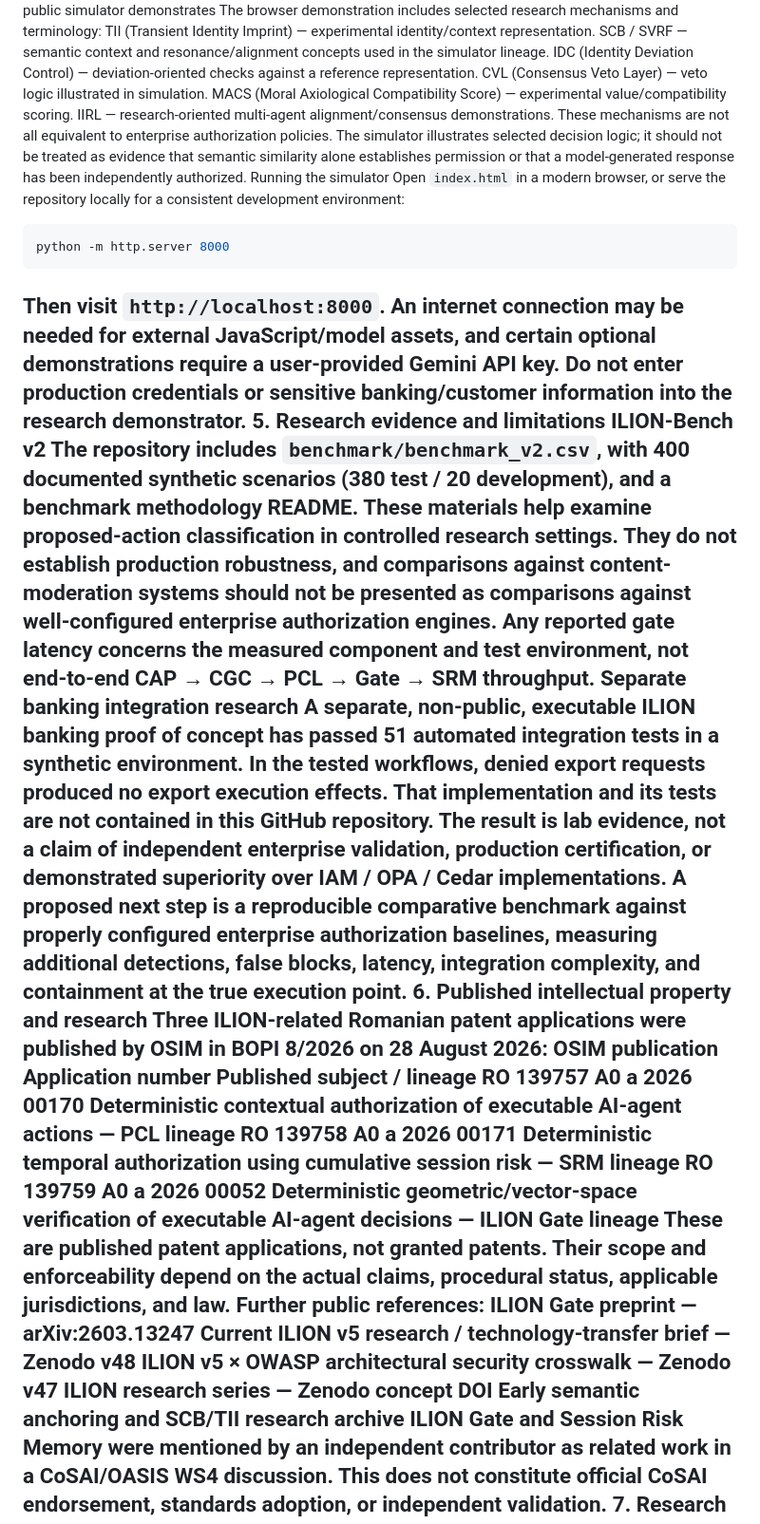
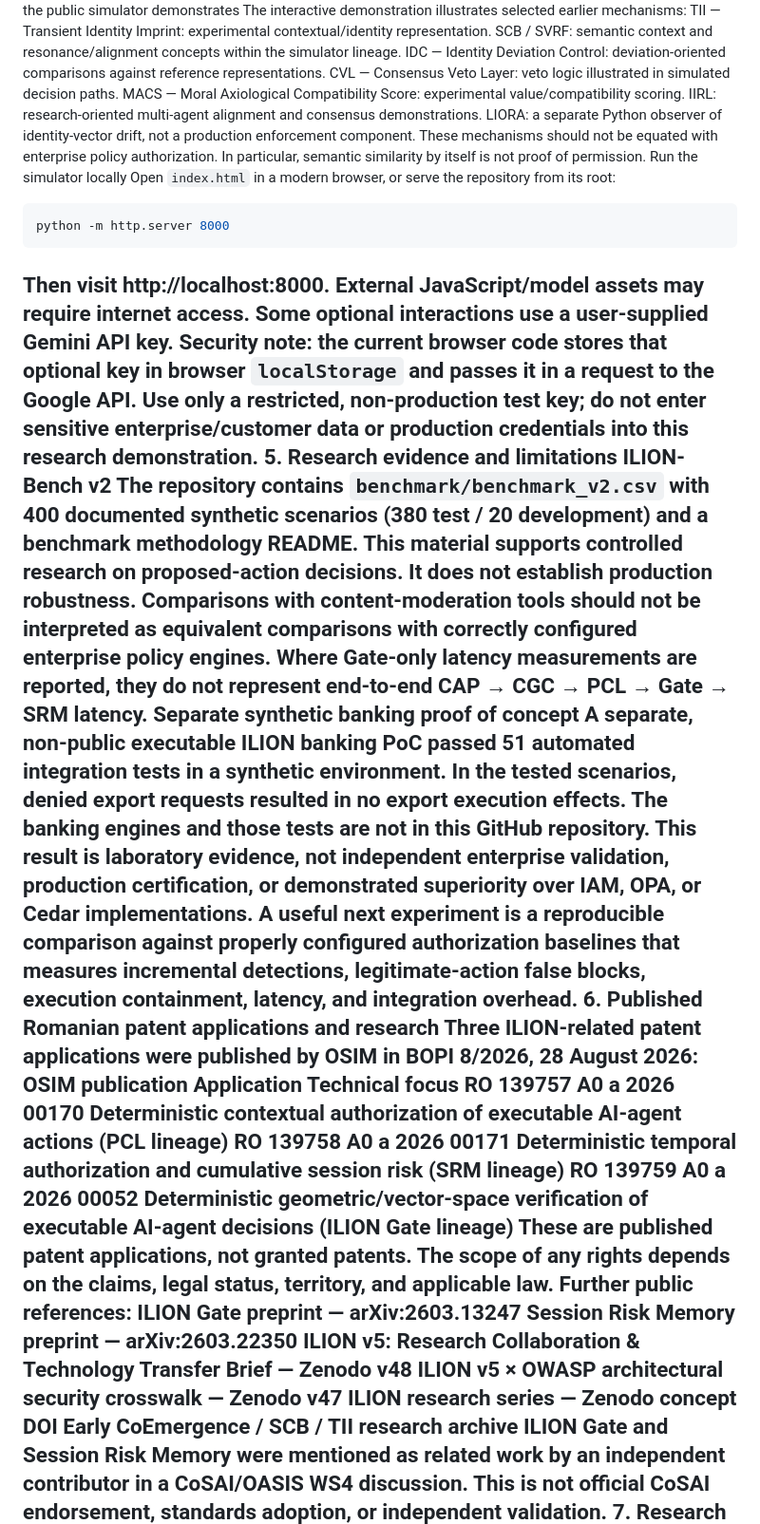
Before and after one commit to Athonitul/ilion-framework-simulator, a Markdown page: README.md, the part around one of its changes. Shown at 95% size. Rendered like a GitHub page.

````diff
--- a/README.md
+++ b/README.md
@@ -61,40 +65,43 @@ At the architectural level, mandatory checks are intended to fail closed and sto
 4. What the public simulator demonstrates
-The browser demonstration includes selected research mechanisms and terminology:
-TII (Transient Identity Imprint) — experimental identity/context representation.
-SCB / SVRF — semantic context and resonance/alignment concepts used in the simulator lineage.
-IDC (Identity Deviation Control) — deviation-oriented checks against a reference representation.
-CVL (Consensus Veto Layer) — veto logic illustrated in simulation.
-MACS (Moral Axiological Compatibility Score) — experimental value/compatibility scoring.
-IIRL — research-oriented multi-agent alignment/consensus demonstrations.
-These mechanisms are not all equivalent to enterprise authorization policies. The simulator illustrates selected decision logic; it should not be treated as evidence that semantic similarity alone establishes permission or that a model-generated response has been independently authorized.
-Running the simulator
-Open `index.html` in a modern browser, or serve the repository locally for a consistent development environment:
+The interactive demonstration illustrates selected earlier mechanisms:
+TII — Transient Identity Imprint: experimental contextual/identity representation.
+SCB / SVRF: semantic context and resonance/alignment concepts within the simulator lineage.
+IDC — Identity Deviation Control: deviation-oriented comparisons against reference representations.
+CVL — Consensus Veto Layer: veto logic illustrated in simulated decision paths.
+MACS — Moral Axiological Compatibility Score: experimental value/compatibility scoring.
+IIRL: research-oriented multi-agent alignment and consensus demonstrations.
+LIORA: a separate Python observer of identity-vector drift, not a production enforcement component.
+These mechanisms should not be equated with enterprise policy authorization. In particular, semantic similarity by itself is not proof of permission.
+Run the simulator locally
+Open `index.html` in a modern browser, or serve the repository from its root:
 ```bash
 python -m http.server 8000
 ```
-Then visit `http://localhost:8000`.
-An internet connection may be needed for external JavaScript/model assets, and certain optional demonstrations require a user-provided Gemini API key. Do not enter production credentials or sensitive banking/customer information into the research demonstrator.
+Then visit http://localhost:8000.
+External JavaScript/model assets may require internet access. Some optional interactions use a user-supplied Gemini API key.
+Security note: the current browser code stores that optional key in browser `localStorage` and passes it in a request to the Google API. Use only a restricted, non-production test key; do not enter sensitive enterprise/customer data or production credentials into this research demonstration.
 5. Research evidence and limitations
 ILION-Bench v2
-The repository includes `benchmark/benchmark_v2.csv`, with 400 documented synthetic scenarios (380 test / 20 development), and a benchmark methodology README.
-These materials help examine proposed-action classification in controlled research settings. They do not establish production robustness, and comparisons against content-moderation systems should not be presented as comparisons against well-configured enterprise authorization engines.
-Any reported gate latency concerns the measured component and test environment, not end-to-end CAP → CGC → PCL → Gate → SRM throughput.
-Separate banking integration research
-A separate, non-public, executable ILION banking proof of concept has passed 51 automated integration tests in a synthetic environment. In the tested workflows, denied export requests produced no export execution effects.
-That implementation and its tests are not contained in this GitHub repository. The result is lab evidence, not a claim of independent enterprise validation, production certification, or demonstrated superiority over IAM / OPA / Cedar implementations.
-A proposed next step is a reproducible comparative benchmark against properly configured enterprise authorization baselines, measuring additional detections, false blocks, latency, integration complexity, and containment at the true execution point.
-6. Published intellectual property and research
-Three ILION-related Romanian patent applications were published by OSIM in BOPI 8/2026 on 28 August 2026:
-OSIM publication	Application number	Published subject / lineage
-RO 139757 A0	a 2026 00170	Deterministic contextual authorization of executable AI-agent actions — PCL lineage
-RO 139758 A0	a 2026 00171	Deterministic temporal authorization using cumulative session risk — SRM lineage
-RO 139759 A0	a 2026 00052	Deterministic geometric/vector-space verification of executable AI-agent decisions — ILION Gate lineage
-These are published patent applications, not granted patents. Their scope and enforceability depend on the actual claims, procedural status, applicable jurisdictions, and law.
+The repository contains `benchmark/benchmark_v2.csv` with 400 documented synthetic scenarios (380 test / 20 development) and a benchmark methodology README.
+This material supports controlled research on proposed-action decisions. It does not establish production robustness. Comparisons with content-moderation tools should not be interpreted as equivalent comparisons with correctly configured enterprise policy engines.
+Where Gate-only latency measurements are reported, they do not represent end-to-end CAP → CGC → PCL → Gate → SRM latency.
+Separate synthetic banking proof of concept
+A separate, non-public executable ILION banking PoC passed 51 automated integration tests in a synthetic environment. In the tested scenarios, denied export requests resulted in no export execution effects.
+The banking engines and those tests are not in this GitHub repository. This result is laboratory evidence, not independent enterprise validation, production certification, or demonstrated superiority over IAM, OPA, or Cedar implementations.
+A useful next experiment is a reproducible comparison against properly configured authorization baselines that measures incremental detections, legitimate-action false blocks, execution containment, latency, and integration overhead.
+6. Published Romanian patent applications and research
+Three ILION-related patent applications were published by OSIM in BOPI 8/2026, 28 August 2026:
+OSIM publication	Application	Technical focus
+RO 139757 A0	a 2026 00170	Deterministic contextual authorization of executable AI-agent actions (PCL lineage)
+RO 139758 A0	a 2026 00171	Deterministic temporal authorization and cumulative session risk (SRM lineage)
+RO 139759 A0	a 2026 00052	Deterministic geometric/vector-space verification of executable AI-agent decisions (ILION Gate lineage)
+These are published patent applications, not granted patents. The scope of any rights depends on the claims, legal status, territory, and applicable law.
 Further public references:
 ILION Gate preprint — arXiv:2603.13247
-Current ILION v5 research / technology-transfer brief — Zenodo v48
+Session Risk Memory preprint — arXiv:2603.22350
+ILION v5: Research Collaboration & Technology Transfer Brief — Zenodo v48
 ILION v5 × OWASP architectural security crosswalk — Zenodo v47
 ILION research series — Zenodo concept DOI
-Early semantic anchoring and SCB/TII research archive
-ILION Gate and Session Risk Memory were mentioned by an independent contributor as related work in a CoSAI/OASIS WS4 discussion. This does not constitute official CoSAI endorsement, standards adoption, or independent validation.
+Early CoEmergence / SCB / TII research archive
+ILION Gate and Session Risk Memory were mentioned as related work by an independent contributor in a CoSAI/OASIS WS4 discussion. This is not official CoSAI endorsement, standards adoption, or independent validation.
 7. Research collaboration and technology transfer
````
Also changed, not shown: other parts of README.md (+50 -46 lines).
